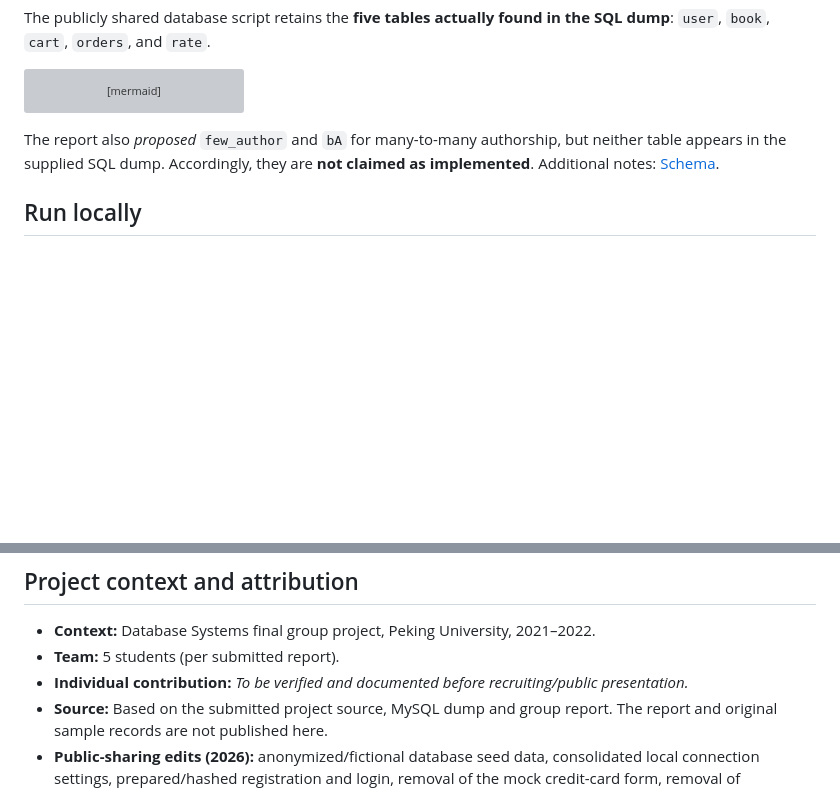
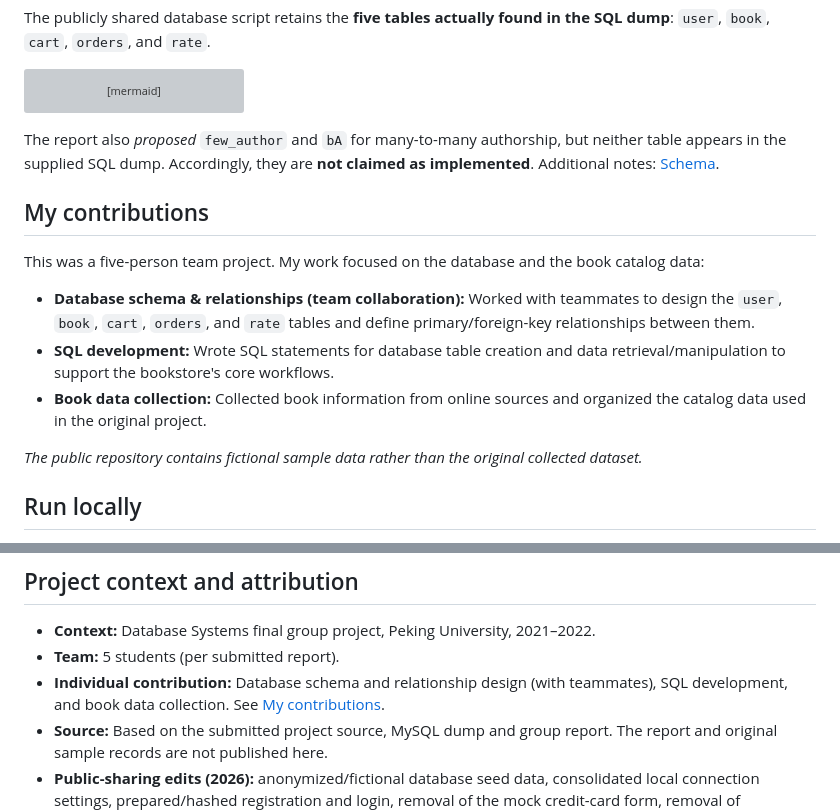
Before and after one commit to Heisenberg0607/online-bookstore-database, a Markdown page: README.md, 2 parts joined by grey strips. Rendered like a GitHub page; blank space fills up the shorter version; grey boxes are pictures that could not be loaded.

Commit message:
Document individual contributions in README
Added a section detailing individual contributions to the project, including database schema design, SQL development, and book data collection.

```diff
--- a/README.md
+++ b/README.md
@@ -74,6 +74,16 @@ erDiagram
 
 The report also *proposed* `few_author` and `bA` for many-to-many authorship, but neither table appears in the supplied SQL dump. Accordingly, they are **not claimed as implemented**. Additional notes: [Schema](docs/SCHEMA.md).
 
+## My contributions
+
+This was a five-person team project. My work focused on the database and the book catalog data:
+
+- **Database schema & relationships (team collaboration):** Worked with teammates to design the `user`, `book`, `cart`, `orders`, and `rate` tables and define primary/foreign-key relationships between them.
+- **SQL development:** Wrote SQL statements for database table creation and data retrieval/manipulation to support the bookstore's core workflows.
+- **Book data collection:** Collected book information from online sources and organized the catalog data used in the original project.
+
+*The public repository contains fictional sample data rather than the original collected dataset.*
+
 ## Run locally
 
 **Requirements:** a local PHP environment with MySQLi enabled, MySQL/phpMyAdmin, and a web server such as WAMP. The original environment was PHP 7.3 / MySQL 5.7; compatibility with newer versions has **not** been verified.
@@ -122,7 +132,7 @@ See [Security & technical debt](docs/SECURITY_REVIEW.md). Potential next version
 
 - **Context:** Database Systems final group project, Peking University, 2021–2022.
 - **Team:** 5 students (per submitted report).
-- **Individual contribution:** _To be verified and documented before recruiting/public presentation._
+- **Individual contribution:** Database schema and relationship design (with teammates), SQL development, and book data collection. See [My contributions](#my-contributions).
 - **Source:** Based on the submitted project source, MySQL dump and group report. The report and original sample records are not published here.
 - **Public-sharing edits (2026):** anonymized/fictional database seed data, consolidated local connection settings, prepared/hashed registration and login, removal of the mock credit-card form, removal of commercial book-cover assets, and documentation. These are housekeeping/security improvements and are **not claimed as part of the original coursework**.
 
```
